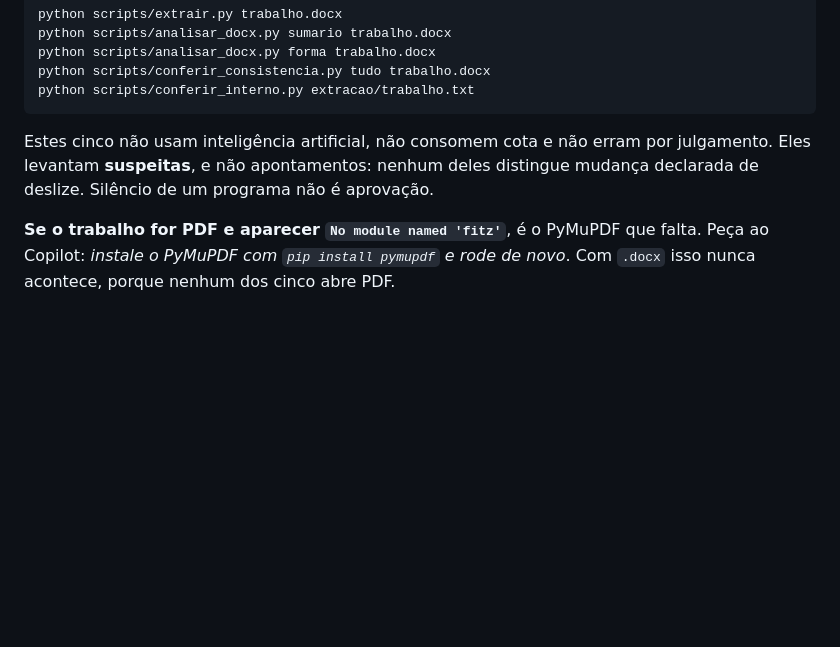
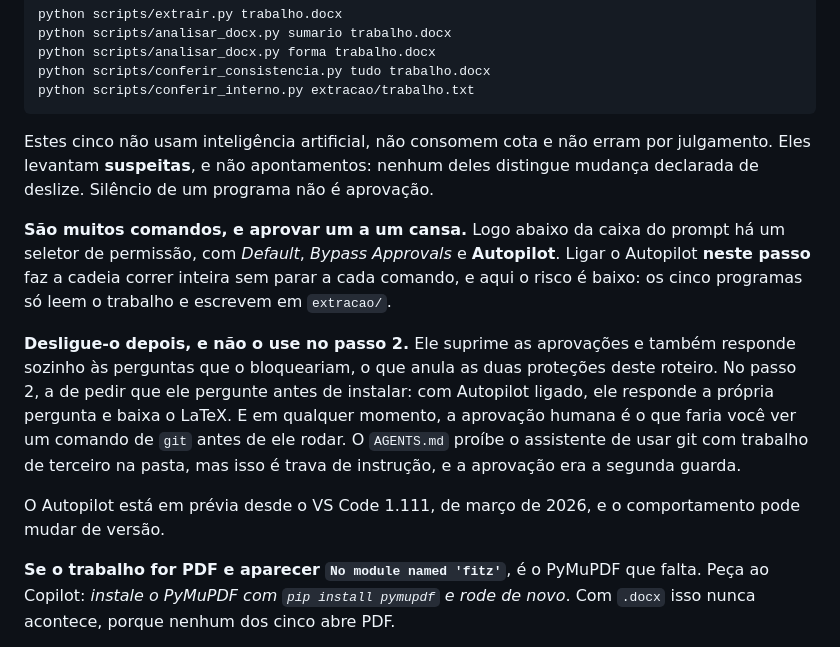
Before and after one commit to AlexandreAraujoCosta/Oficina_de_Orientacao, a Markdown page: RODAR-NO-VSCODE.md, the part around the change. GitHub-like rendering; blank space fills up the shorter version.

Commit message:
O Autopilot entra, e entra onde o risco e baixo
Ele suprime as aprovacoes e ainda responde sozinho as perguntas bloqueantes, o
que desliga as duas guardas escritas hoje: a de perguntar antes de instalar, e a
aprovacao humana que veria um comando de git antes de ele rodar. A proibicao no
AGENTS.md e trava de instrucao, e o proprio arquivo diz que trava de instrucao se
contorna quando o modelo e outro.

A cadeia dos cinco programas so le o trabalho e escreve em extracao/. Nao ha
comando destrutivo nela, e e ai que a conveniencia compensa sem custo.

Co-Authored-By: Claude Opus 5 <noreply@anthropic.com>

```diff
--- a/RODAR-NO-VSCODE.md
+++ b/RODAR-NO-VSCODE.md
@@ -158,6 +158,23 @@ Estes cinco não usam inteligência artificial, não consomem cota e não erram
 julgamento. Eles levantam **suspeitas**, e não apontamentos: nenhum deles
 distingue mudança declarada de deslize. Silêncio de um programa não é aprovação.
 
+**São muitos comandos, e aprovar um a um cansa.** Logo abaixo da caixa do
+prompt há um seletor de permissão, com *Default*, *Bypass Approvals* e
+**Autopilot**. Ligar o Autopilot **neste passo** faz a cadeia correr inteira sem
+parar a cada comando, e aqui o risco é baixo: os cinco programas só leem o
+trabalho e escrevem em `extracao/`.
+
+**Desligue-o depois, e não o use no passo 2.** Ele suprime as aprovações e também
+responde sozinho às perguntas que o bloqueariam, o que anula as duas proteções
+deste roteiro. No passo 2, a de pedir que ele pergunte antes de instalar: com
+Autopilot ligado, ele responde a própria pergunta e baixa o LaTeX. E em qualquer
+momento, a aprovação humana é o que faria você ver um comando de `git` antes de
+ele rodar. O `AGENTS.md` proíbe o assistente de usar git com trabalho de terceiro
+na pasta, mas isso é trava de instrução, e a aprovação era a segunda guarda.
+
+O Autopilot está em prévia desde o VS Code 1.111, de março de 2026, e o
+comportamento pode mudar de versão.
+
 **Se o trabalho for PDF e aparecer `No module named 'fitz'`**, é o PyMuPDF que
 falta. Peça ao Copilot: *instale o PyMuPDF com `pip install pymupdf` e rode de
 novo*. Com `.docx` isso nunca acontece, porque nenhum dos cinco abre PDF.
```
